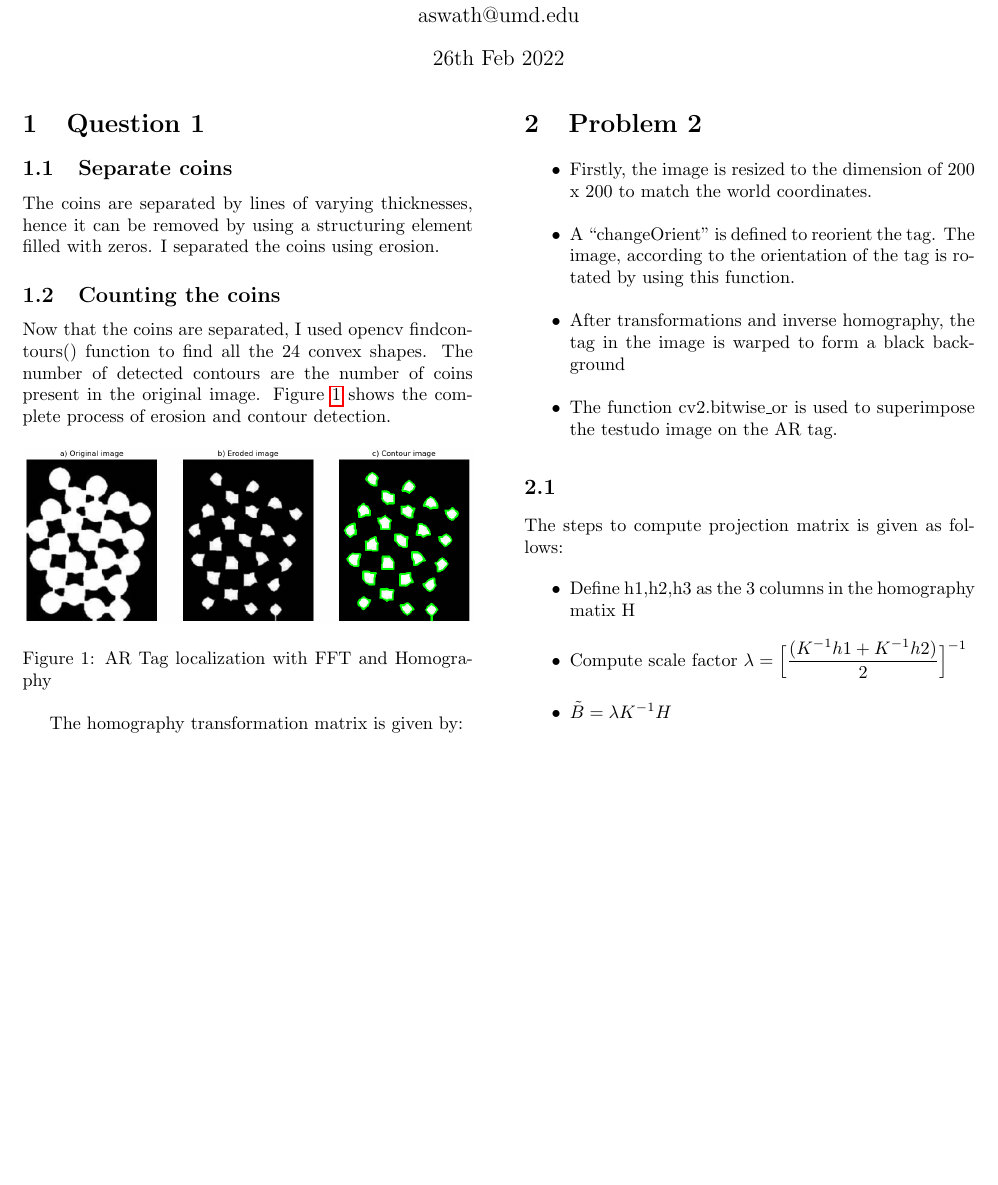
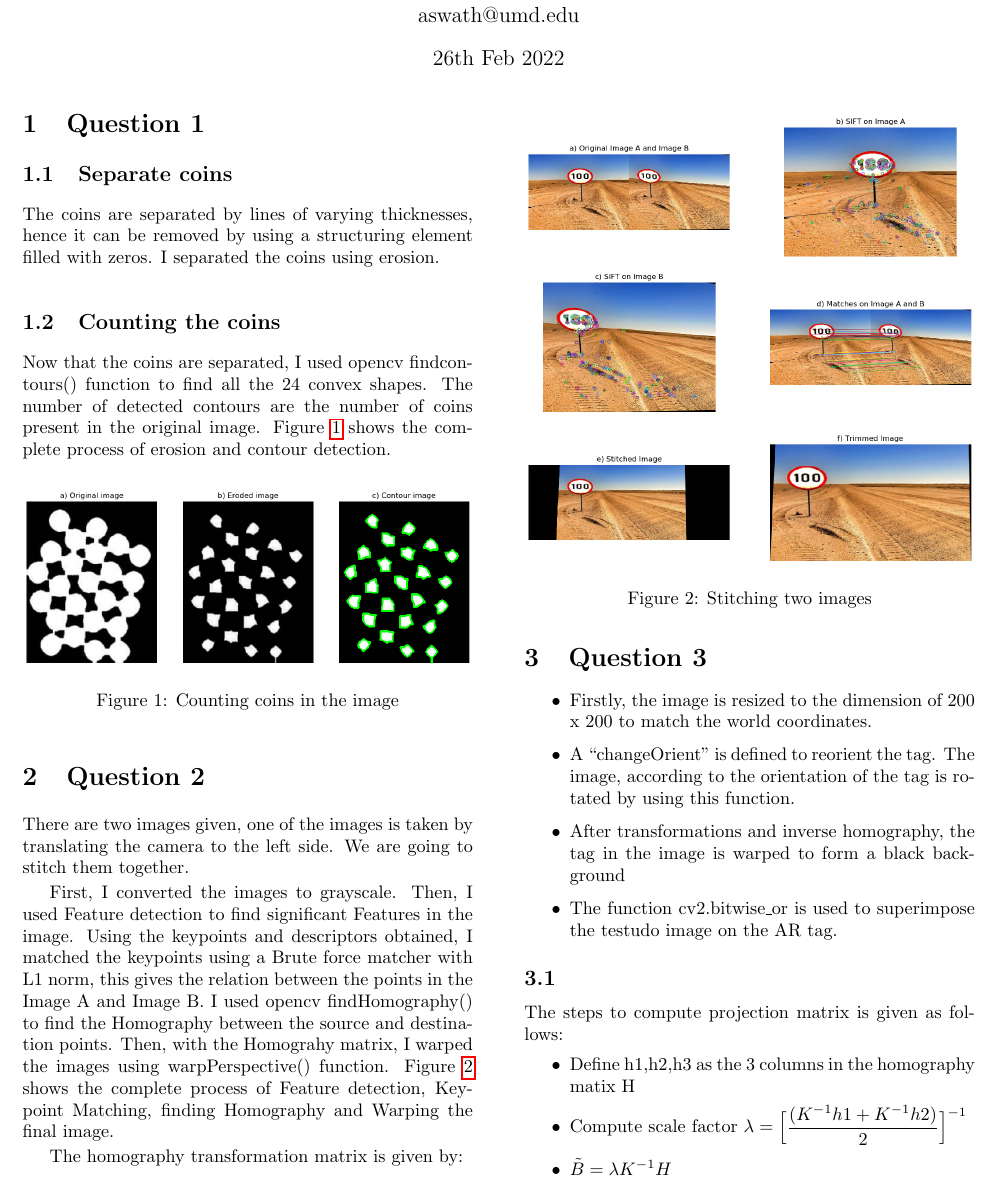
Before and after one commit to aswathselvam/ENPM-673, a LaTeX document (MidTerm/aswath.tex): part of the page, cut so that both start at the same text, the shorter picture padded with empty space. Compiled offline with pdfLaTeX.

Commit message:
Add Answers for Q2

```diff
--- a/MidTerm/aswath.tex
+++ b/MidTerm/aswath.tex
@@ -40,7 +40,7 @@
 		\begin{figure}[H]
 			\centering
 			\includegraphics[width=\columnwidth]{/output1.png}
-			\caption{AR Tag localization with FFT and Homography}
+			\caption{Counting coins in the image}
 			\label{fig:op1}
 		\end{figure}
 
@@ -55,6 +55,12 @@
 		\end{figure*}
 
 		\end{comment}
+
+
+		\section{Question 2}
+		There are two images given, one of the images is taken by translating the camera to the left side. We are going to stitch them together.
+
+		First, I converted the images to grayscale. Then, I used Feature detection to find significant Features in the image. Using the keypoints and descriptors obtained, I matched the keypoints using a Brute force matcher with L1 norm, this gives the relation between the points in the Image A and Image B. I used opencv findHomography() to find the Homography between the source and destination points. Then, with the Homograhy matrix, I warped the images using warpPerspective() function. Figure \ref{fig:op2} shows the complete process of Feature detection, Keypoint Matching, finding Homography and Warping the final image.
 
 		The homography transformation matrix is given by:
 		\[
@@ -80,7 +86,16 @@
 		\end{bmatrix}
 		\]
 
-		\section{Problem 2}
+		\begin{figure}[H]
+			\centering
+			\includegraphics[width=\columnwidth]{/output2.png}
+			\caption{Stitching two images}
+			\label{fig:op2}
+		\end{figure}
+
+
+
+		\section{Question 3}
 
 
 
```
